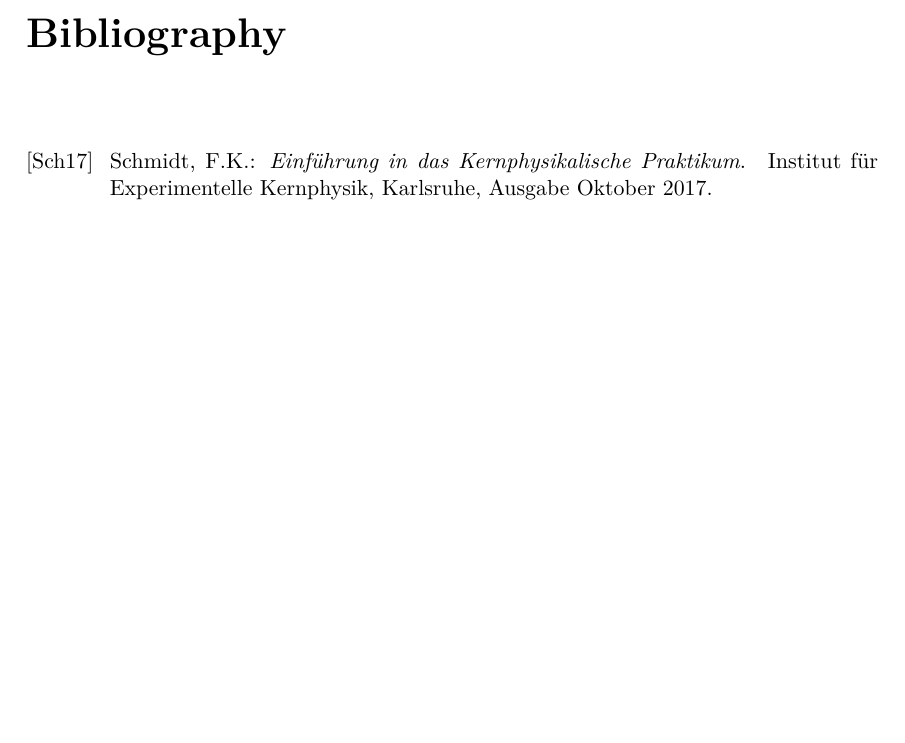
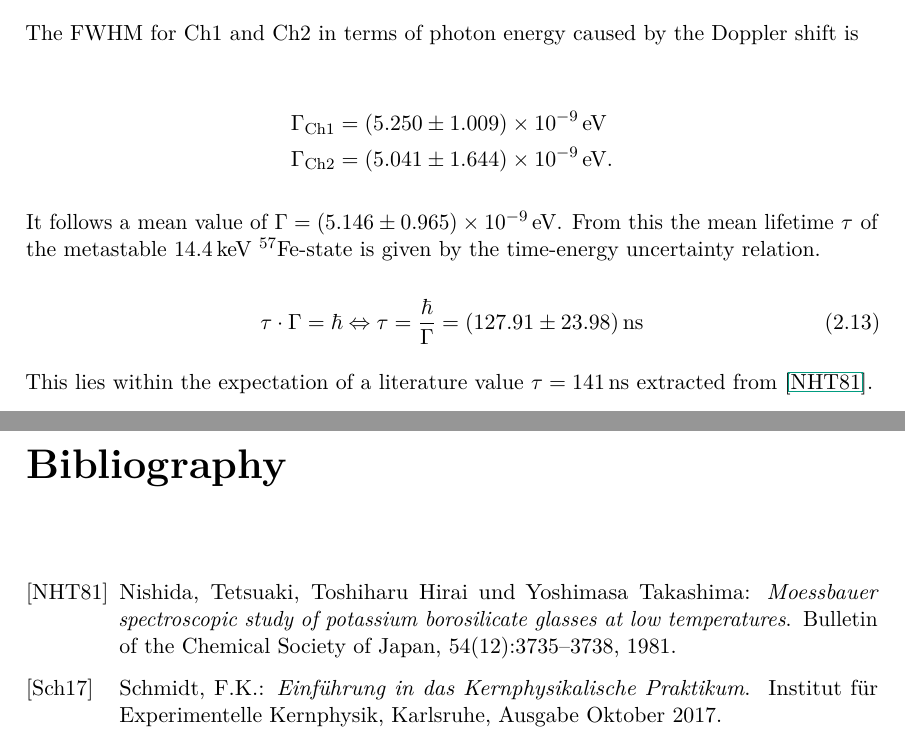
Before and after one commit to Quizznor/p4-lab-protocols, a LaTeX document (02-MOESSBAUER-EFFECT/main.tex, which reads 02-MOESSBAUER-EFFECT/02-eval/4.tex): part of page 12 of 12 before the commit and two parts of pages 11 and 12 of 12 after it, the two joined at a grey line, cut at the place of the change, the shorter picture padded with empty space. Compiled offline with pdfLaTeX.

Commit message:
Finish work on Vacromium

```diff
--- a/02-MOESSBAUER-EFFECT/02-eval/4.tex
+++ b/02-MOESSBAUER-EFFECT/02-eval/4.tex
@@ -10,7 +10,24 @@ proceeds as is presented in \autoref{ssec:iron}. One absorption peak can be
 discovered in the vacromium Mössbauer spectrum as seen in \autoref{fig:vacromium} and
 \autoref{tab:vacromium}.
 
+The FWHM for Ch1 and Ch2 in terms of photon energy caused by the Doppler shift is
 
+\begin{align*}
+\Gamma_\text{Ch1} &= \SI{5.250\pm1.009e-9}{\electronvolt} \\
+\Gamma_\text{Ch2} &= \SI{5.041\pm1.644e-9}{\electronvolt}.
+\end{align*}
+
+It follows a mean value of $\Gamma = \SI{5.146\pm0.965e-9}{\electronvolt}$. From
+this the mean lifetime $\tau$ of the metastable \SI{14.4}{\kilo\electronvolt}
+$^{57}$Fe-state is given by the time-energy uncertainty relation.
+
+\begin{equation}
+\label{eq:tau-iron}
+\tau\cdot\Gamma = \hbar \Leftrightarrow \tau = \frac{\hbar}{\Gamma} = \SI{127.91\pm23.98}{\nano\second}
+\end{equation}
+
+This lies within the expectation of a literature value $\tau=\SI{141}{\nano\second}$
+extracted from \cite{nishida1981moessbauer}.
 
 \begin{figure}
 	\centering
```
Also changed, not shown: 02-MOESSBAUER-EFFECT/lit.bib (+11 -0 lines), 02-MOESSBAUER-EFFECT/main.pdf, 2 other files.
